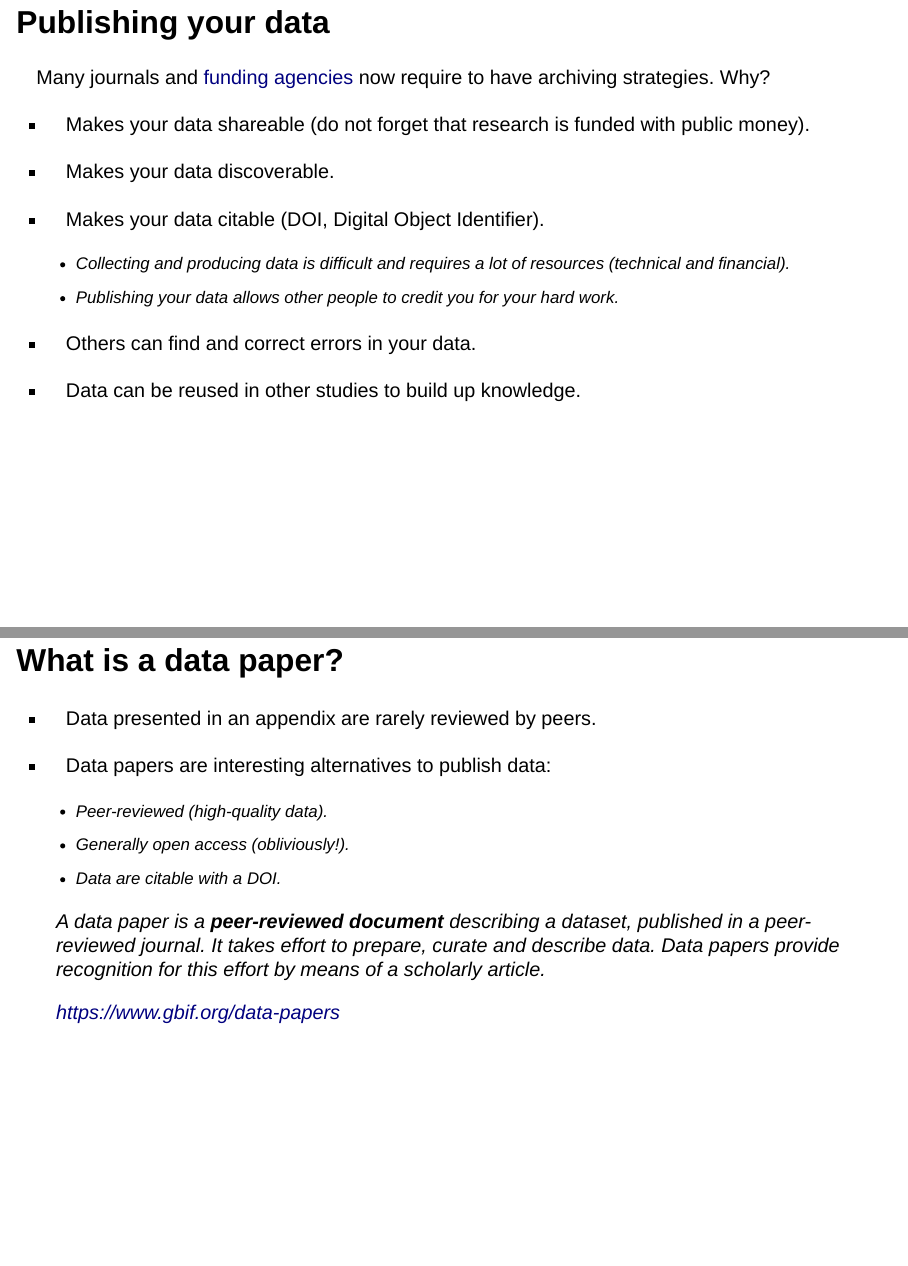
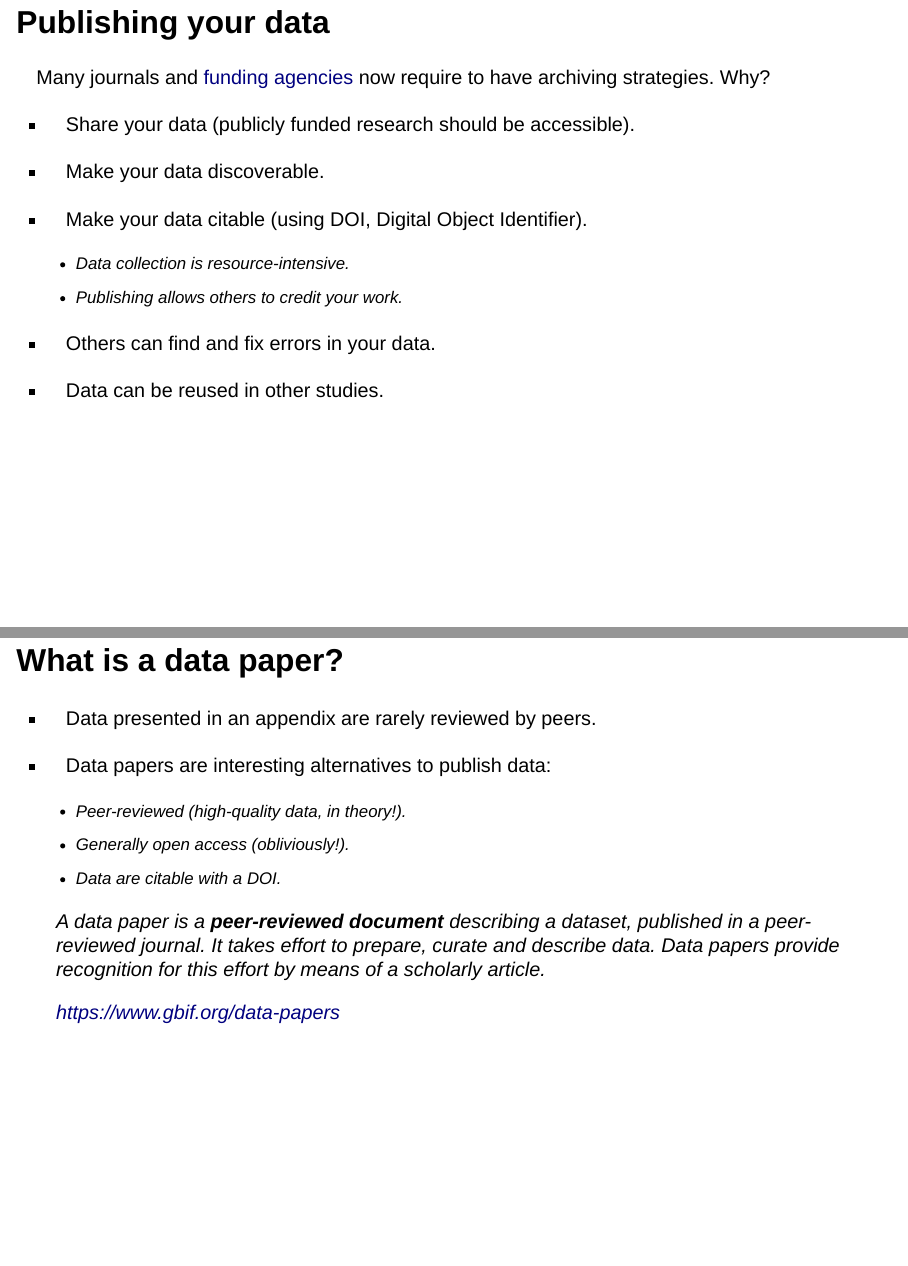
Before and after one commit to PMassicotte/journee_ppr_ulaval_2024, a Quarto document (index.qmd): pages 64 and 67 of 74 before the commit and pages 65 and 68 of 75 after it, joined at a grey line. Rendered offline with R 4.5, knitr and Pandoc in place of Quarto, with nearby package versions; drawn as Slidy slides in place of the format the file asks for; some code elsewhere in the file could not run offline; column names are cleaned by a stand-in for the janitor package.

Commit message:
docs(index.qmd): remove caption from plot title for clarity style(index.qmd): emphasize text for consistency in formatting docs(index.qmd): specify ISO 8601 format for date clarity docs(index.qmd): add more explicit variable units for clarity style(index.qmd): add color to histogram for better visualization docs(index.qmd): add 3-2-1 backup rule for data protection guidance style(index.qmd): correct capitalization for consistency docs(index.qmd): simplify language for data sharing benefits

```diff
--- a/index.qmd
+++ b/index.qmd
@@ -1090,18 +1101,18 @@ Many journals and [funding agencies](http://www.science.gc.ca/eic/site/063.nsf/f
 
 ::: {.incremental}
 
-- Makes your data shareable (do not forget that research is funded with public money).
+- Share your data (publicly funded research should be accessible).
 
-- Makes your data discoverable.
+- Make your data discoverable.
 
-- Makes your data citable ([DOI, Digital Object Identifier]{.emphasize}).
+- Make your data citable (using [DOI, Digital Object Identifier]{.emphasize}).
 
-  - Collecting and producing data is difficult and requires a lot of resources (technical and financial).
-  - Publishing your data allows other people to credit you for your hard work.
+  - Data collection is resource-intensive.
+  - Publishing allows others to credit your work.
 
-- Others can find and correct errors in your data.
+- Others can find and fix errors in your data.
 
-- Data can be reused in other studies to build up knowledge.
+- Data can be reused in other studies.
 
 :::
 
@@ -1138,7 +1149,7 @@ You should rather provide the data in a way that is easily importable into a pro
 - [Data presented in an appendix are rarely reviewed by peers.]{.emphasize}
 - Data papers are interesting alternatives to publish data:
 
-  - [Peer-reviewed]{.emphasize} (high-quality data).
+  - [Peer-reviewed]{.emphasize} (high-quality data, in theory!).
   - Generally open access (obliviously!).
   - Data are citable with a DOI.
 
```
Also changed, not shown: img/excalidraw/species_wide_to_long.png, index.html, index.qmd (25 more changed lines), 7 other files.
